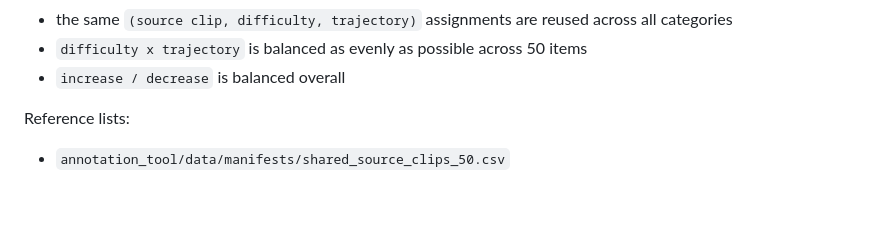
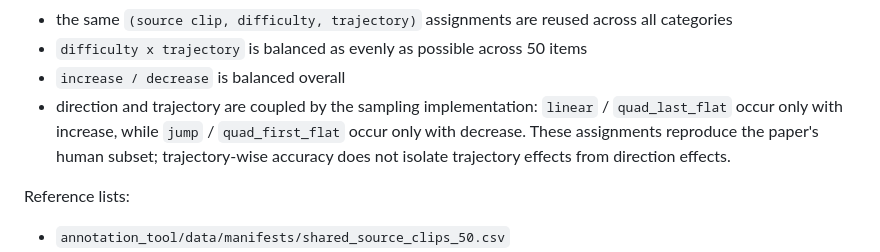
Before and after one commit to ynklab/vocalgrad, a Markdown page: data-and-annotation/annotation_tool/README.md, the part around the change. Drawn GitHub-style; blank space fills up the shorter version.

```diff
--- a/data-and-annotation/annotation_tool/README.md
+++ b/data-and-annotation/annotation_tool/README.md
@@ -45,6 +45,11 @@ Current selection rule:
 - the same `(source clip, difficulty, trajectory)` assignments are reused across all categories
 - `difficulty x trajectory` is balanced as evenly as possible across 50 items
 - `increase / decrease` is balanced overall
+- direction and trajectory are coupled by the sampling implementation:
+  `linear` / `quad_last_flat` occur only with increase, while `jump` /
+  `quad_first_flat` occur only with decrease. These assignments reproduce the
+  paper's human subset; trajectory-wise accuracy does not isolate trajectory
+  effects from direction effects.
 
 Reference lists:
 
```
Also changed, not shown: data-and-annotation/README.md (+6 -2 lines).
